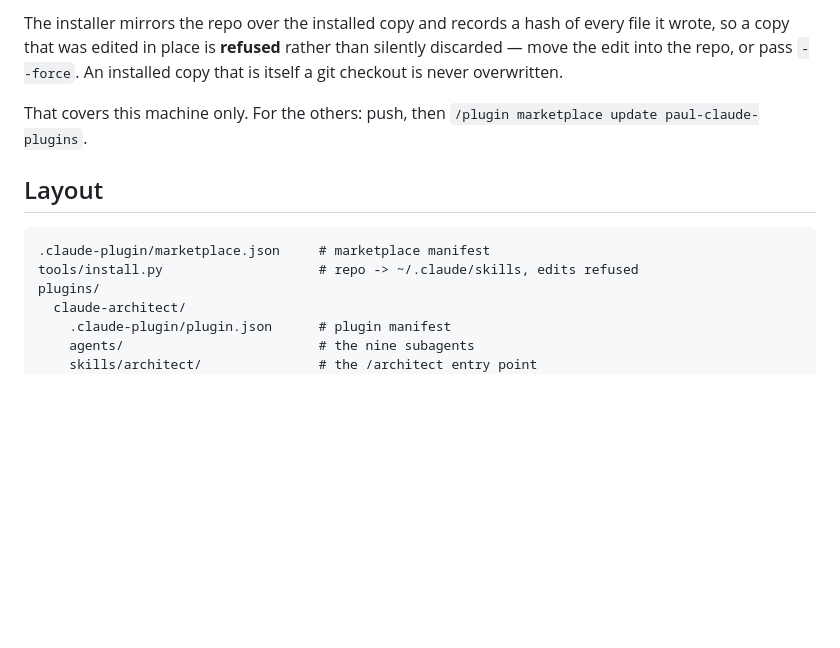
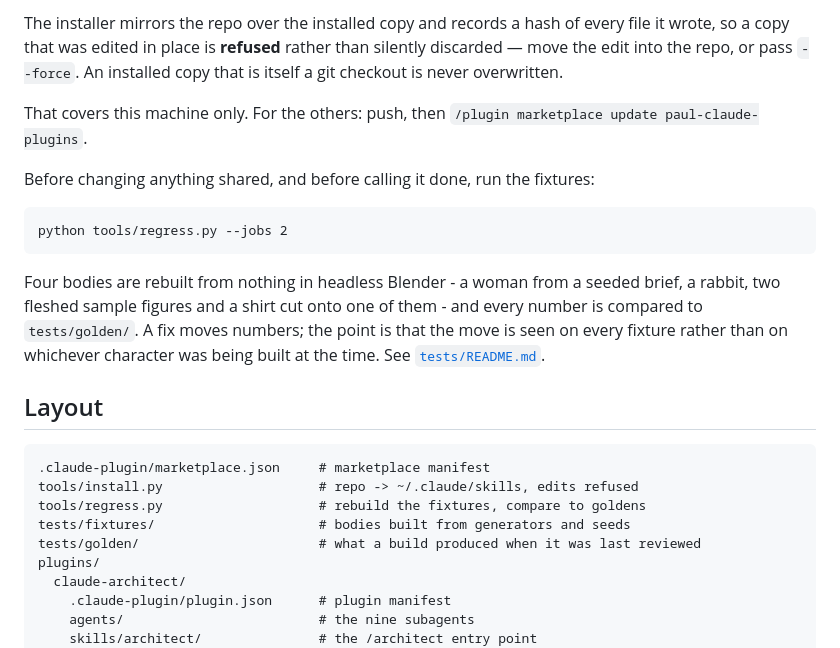
Before and after one commit to wfbcargo/PaulClaudePlugins, a Markdown page: README.md, the part around the change. GitHub-like rendering; blank space fills up the shorter version.

Commit message:
README: run the fixtures before changing shared code
Co-Authored-By: Claude Opus 5 <noreply@anthropic.com>

````diff
--- a/README.md
+++ b/README.md
@@ -223,11 +223,26 @@ installed copy that is itself a git checkout is never overwritten.
 That covers this machine only. For the others: push, then
 `/plugin marketplace update paul-claude-plugins`.
 
+Before changing anything shared, and before calling it done, run the fixtures:
+
+```
+python tools/regress.py --jobs 2
+```
+
+Four bodies are rebuilt from nothing in headless Blender - a woman from a seeded
+brief, a rabbit, two fleshed sample figures and a shirt cut onto one of them -
+and every number is compared to `tests/golden/`. A fix moves numbers; the point
+is that the move is seen on every fixture rather than on whichever character was
+being built at the time. See [`tests/README.md`](./tests/README.md).
+
 ## Layout
 
 ```
 .claude-plugin/marketplace.json     # marketplace manifest
 tools/install.py                    # repo -> ~/.claude/skills, edits refused
+tools/regress.py                    # rebuild the fixtures, compare to goldens
+tests/fixtures/                     # bodies built from generators and seeds
+tests/golden/                       # what a build produced when it was last reviewed
 plugins/
   claude-architect/
     .claude-plugin/plugin.json      # plugin manifest
````
